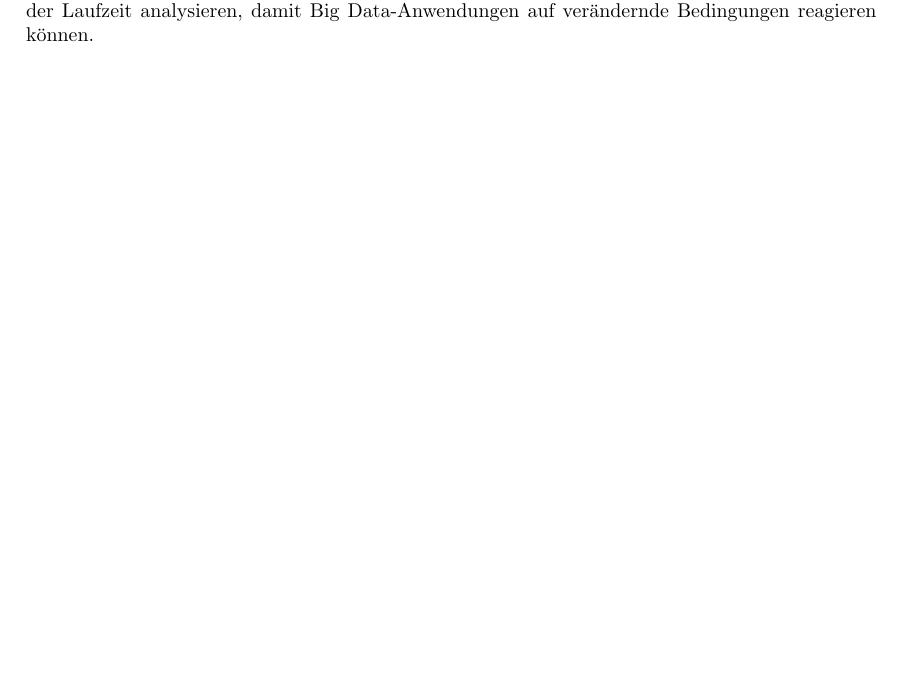
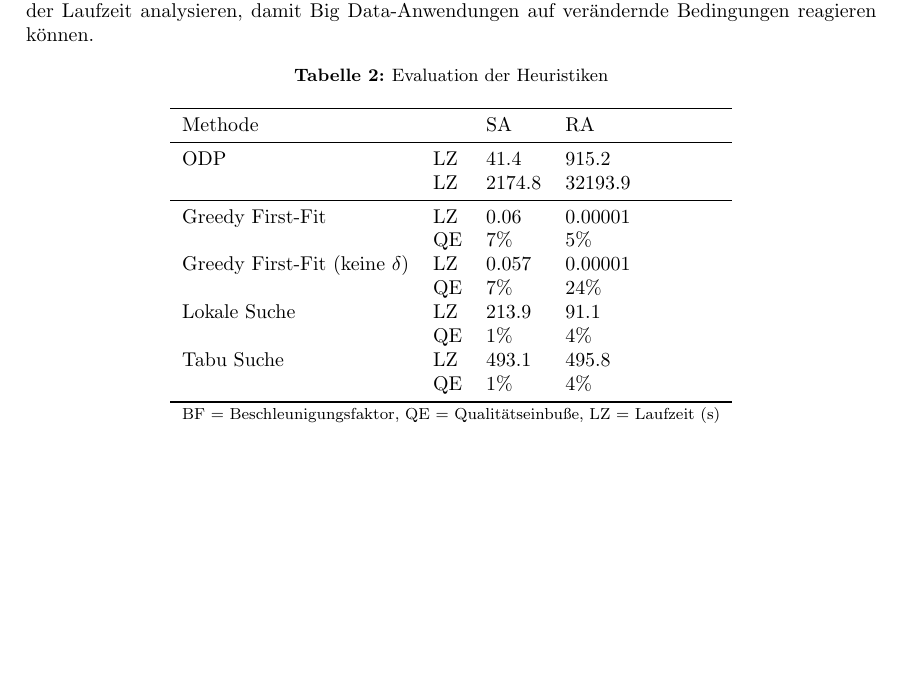
Before and after one commit to cesipy/efficient-operator-placement, a LaTeX paper (main.tex): part of page 8 of 9, cut so that both start at the same text, the shorter picture padded with empty space. Compiled offline with pdfLaTeX.

Commit message:
update slides

```diff
--- a/main.tex
+++ b/main.tex
@@ -468,6 +468,31 @@ Die vorgestellten Methoden wurden zur Kompilierzeit verwendet, was bei dynamisch
 Deshalb wollen wir uns auf Heuristiken fokussieren, die zur Laufzeit angepasst werden können.
 Zudem wollen wir die erneute Konfiguration während der Laufzeit analysieren, damit Big Data-Anwendungen auf verändernde Bedingungen reagieren können.
 
+
+\begin{table}[htbp]
+    \centering
+    \caption{Evaluation der Heuristiken}
+    \begin{tabular}{llll}
+    \toprule
+    Methode                          &       & SA              & RA                \\
+    \midrule
+    ODP                              &LZ     & 41.4             & 915.2            \\
+                                     &LZ     & 2174.8           & 32193.9          \\
+    \cmidrule{1-4}
+    Greedy First-Fit                 &LZ     & 0.06  & 0.00001  \\
+                                     &QE     & 7\%              &5\%               \\
+    Greedy First-Fit (keine $\delta$)&LZ     & 0.057             & 0.00001  \\
+                                     &QE     & 7\%              &24\%              \\
+    Lokale Suche                     &LZ     & 213.9           &91.1          \\
+                                     &QE     & 1\%              &4\%               \\
+    Tabu Suche                       &LZ     & 493.1            & 495.8         \\
+                                     &QE     & 1\%              &4\%               \\
+
+    \bottomrule
+    \multicolumn{4}{l}{\footnotesize BF = Beschleunigungsfaktor, QE = Qualitätseinbuße, LZ = Laufzeit (s)}\\
+    \end{tabular}
+
+\end{table}
 \newpage
 \bibliography{biblio}
 
```
Also changed, not shown: presentation/main.tex (+4 -2 lines), main.pdf, presentation/main.pdf, presentation/res/evaluation.png, res/evaluation.png (deleted).
